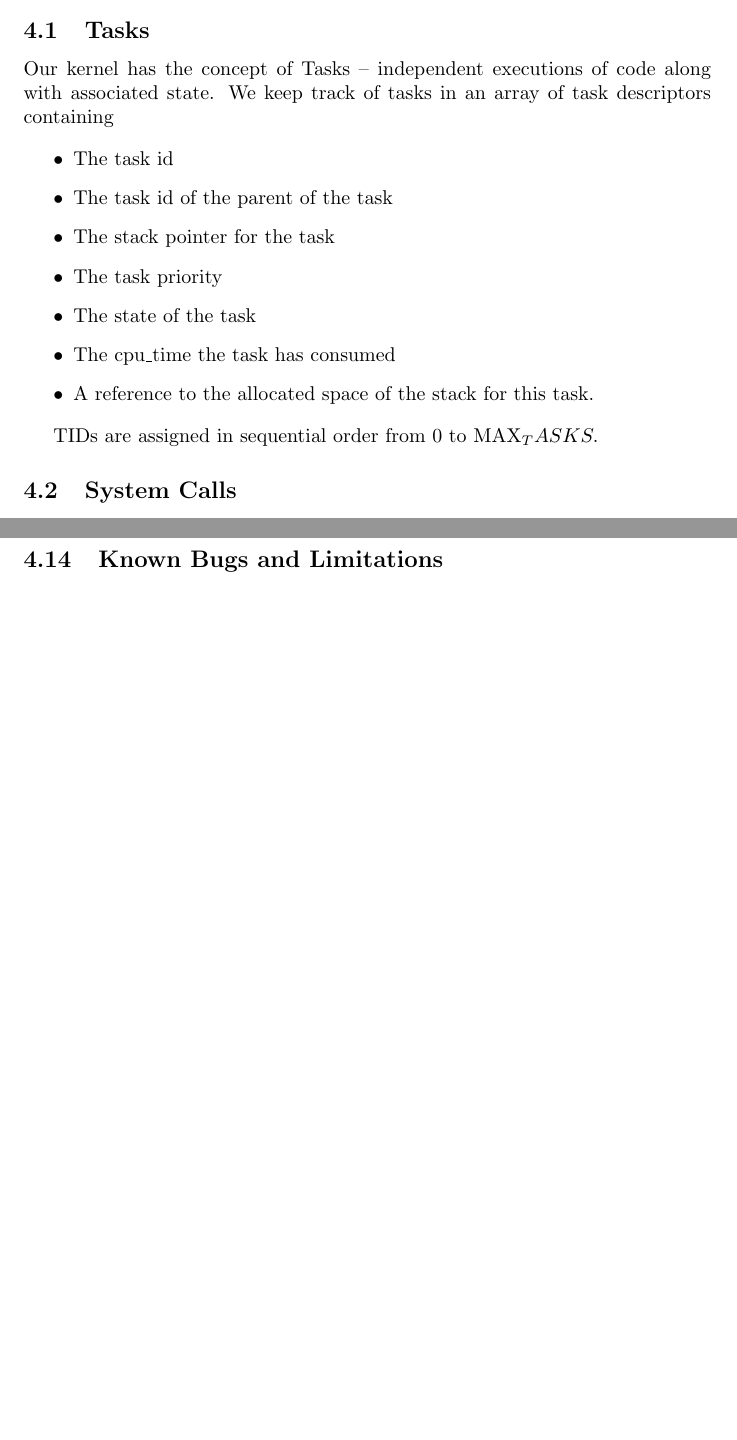
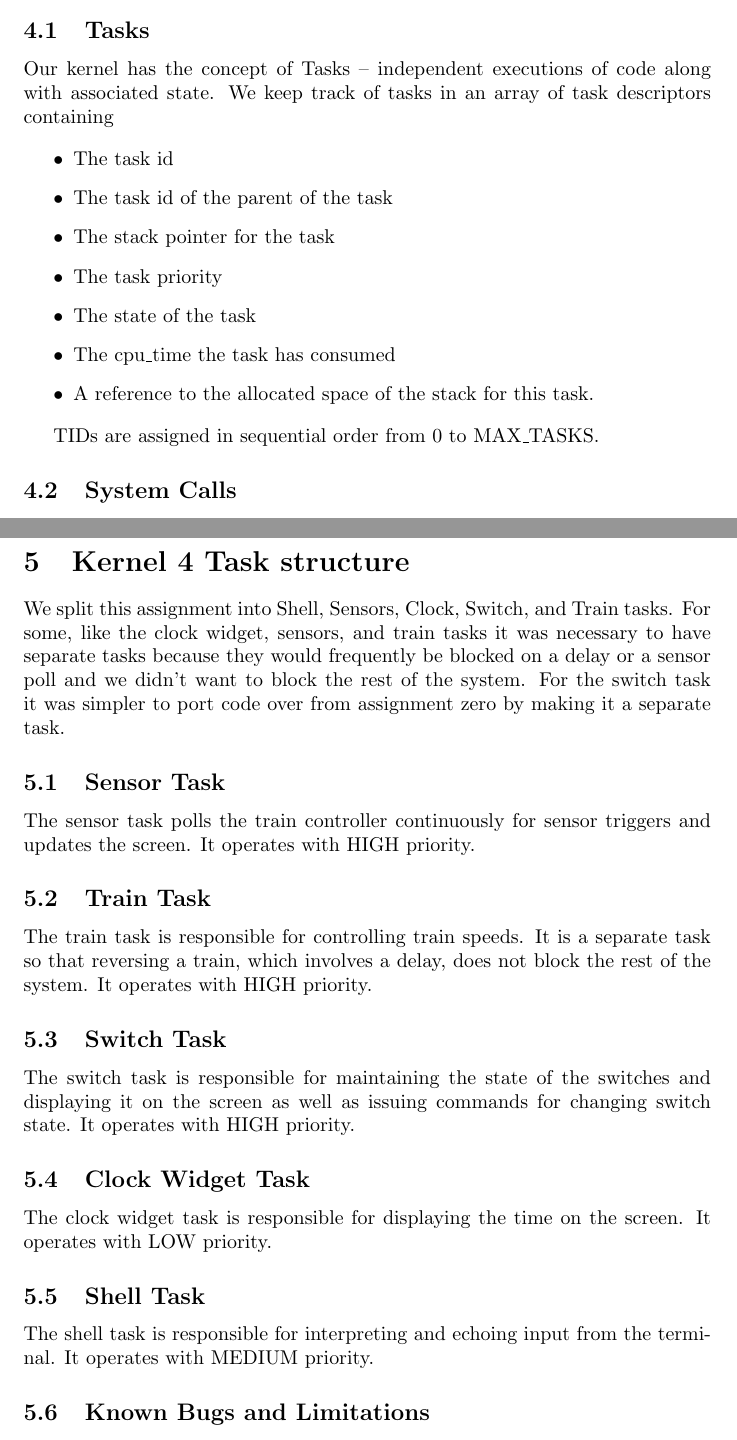
Before and after one commit to aitskovi/trains, a LaTeX document (docs/k4.tex): two parts of pages 2 and 10 of 10, joined at a grey line, cut so that both start at the same text, the shorter picture padded with empty space. Compiled offline with pdfLaTeX.

Commit message:
Finished docs

```diff
--- a/docs/k4.tex
+++ b/docs/k4.tex
@@ -84,7 +84,7 @@ Our kernel has the concept of Tasks -- independent executions of code along with
   \item A reference to the allocated space of the stack for this task.
 \end{itemize}
 
-TIDs are assigned in sequential order from 0 to MAX_TASKS.
+TIDs are assigned in sequential order from 0 to MAX\_TASKS.
 
 \subsection{System Calls}
 
@@ -272,6 +272,25 @@ The write server accepts Write requests from clients which place blocks of data
 
 The read server accepts getc requests from clients which are placed on a queue and serviced when a notification is received from the read notifier.
 
+\section{Kernel 4 Task structure}
+
+We split this assignment into Shell, Sensors, Clock, Switch, and Train tasks. For some, like the clock widget, sensors, and train tasks it was necessary to have separate tasks because they would frequently be blocked on a delay or a sensor poll and we didn't want to block the rest of the system. For the switch task it was simpler to port code over from assignment zero by making it a separate task.
+
+\subsection{Sensor Task}
+The sensor task polls the train controller continuously for sensor triggers and updates the screen. It operates with HIGH priority.
+
+\subsection{Train Task}
+The train task is responsible for controlling train speeds. It is a separate task so that reversing a train, which involves a delay, does not block the rest of the system. It operates with HIGH priority.
+
+\subsection{Switch Task}
+The switch task is responsible for maintaining the state of the switches and displaying it on the screen as well as issuing commands for changing switch state. It operates with HIGH priority.
+
+\subsection{Clock Widget Task}
+The clock widget task is responsible for displaying the time on the screen. It operates with LOW priority.
+
+\subsection{Shell Task}
+The shell task is responsible for interpreting and echoing input from the terminal. It operates with MEDIUM priority.
+
 \subsection{Known Bugs and Limitations}
 \begin{itemize}
 \item Commands to the train will be queued while a train is being reversed since the train server is blocked on a delay.
```
